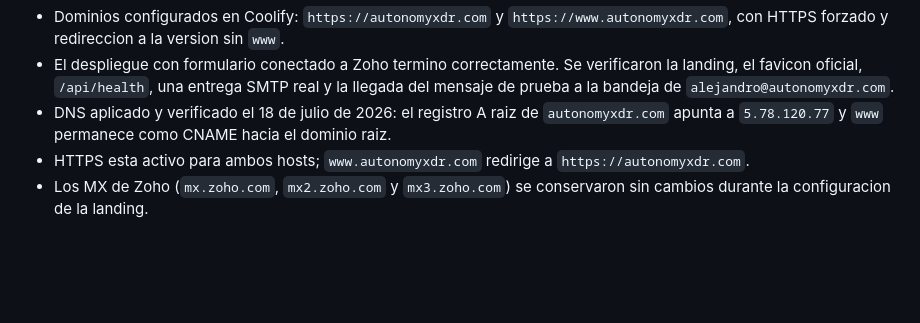
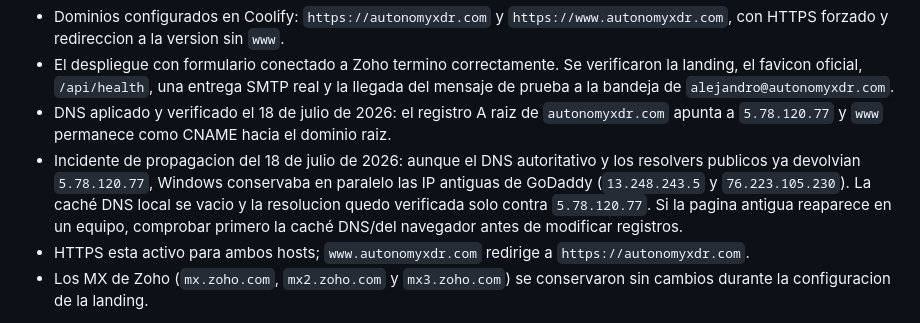
Before and after one commit to Arconte112/autonomyx-landing, a Markdown page: AGENTS.md, the part around the change. Rendered like a GitHub page; blank space fills up the shorter version.

Commit message:
docs: record DNS cache cutover issue

```diff
--- a/AGENTS.md
+++ b/AGENTS.md
@@ -112,6 +112,7 @@ Alejandro eligio la version clara `landing-concepts/04-bright-private-ai-infrast
 - Dominios configurados en Coolify: `https://autonomyxdr.com` y `https://www.autonomyxdr.com`, con HTTPS forzado y redireccion a la version sin `www`.
 - El despliegue con formulario conectado a Zoho termino correctamente. Se verificaron la landing, el favicon oficial, `/api/health`, una entrega SMTP real y la llegada del mensaje de prueba a la bandeja de `alejandro@autonomyxdr.com`.
 - DNS aplicado y verificado el 18 de julio de 2026: el registro A raiz de `autonomyxdr.com` apunta a `5.78.120.77` y `www` permanece como CNAME hacia el dominio raiz.
+- Incidente de propagacion del 18 de julio de 2026: aunque el DNS autoritativo y los resolvers publicos ya devolvian `5.78.120.77`, Windows conservaba en paralelo las IP antiguas de GoDaddy (`13.248.243.5` y `76.223.105.230`). La caché DNS local se vacio y la resolucion quedo verificada solo contra `5.78.120.77`. Si la pagina antigua reaparece en un equipo, comprobar primero la caché DNS/del navegador antes de modificar registros.
 - HTTPS esta activo para ambos hosts; `www.autonomyxdr.com` redirige a `https://autonomyxdr.com`.
 - Los MX de Zoho (`mx.zoho.com`, `mx2.zoho.com` y `mx3.zoho.com`) se conservaron sin cambios durante la configuracion de la landing.
 
```
